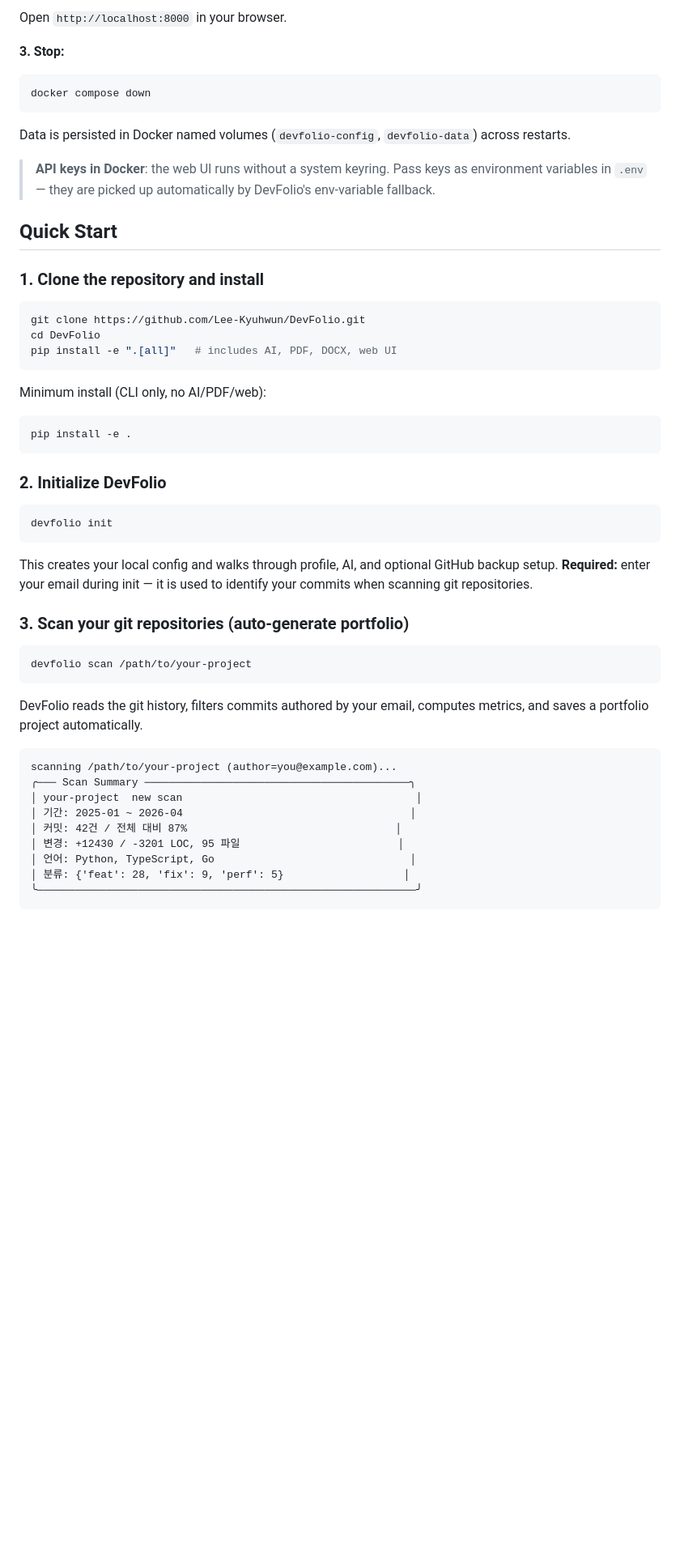
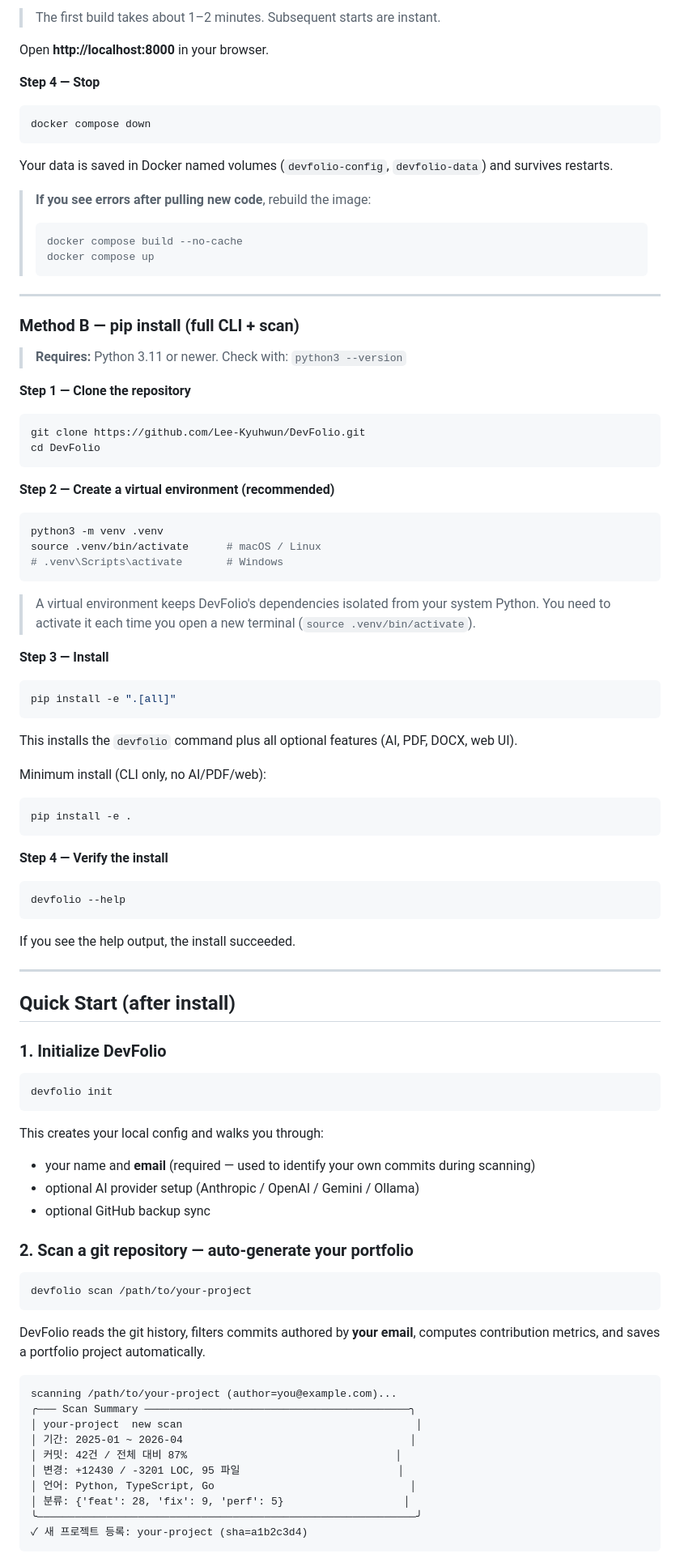
Before and after one commit to Lee-Kyuhwun/DevFolio, a Markdown page: README.md, the part around one of its changes. Shown at 81% size. Rendered like a GitHub page; blank space fills up the shorter version.

````diff
--- a/README.md
+++ b/README.md
@@ -214,26 +153,54 @@ docker compose up
 ```
 
-Open `http://localhost:8000` in your browser.
+> The first build takes about 1–2 minutes. Subsequent starts are instant.
 
-**3. Stop:**
+Open **http://localhost:8000** in your browser.
+
+**Step 4 — Stop**
 
 ```bash
 docker compose down
 ```
 
-Data is persisted in Docker named volumes (`devfolio-config`, `devfolio-data`) across restarts.
+Your data is saved in Docker named volumes (`devfolio-config`, `devfolio-data`) and survives restarts.
 
-> **API keys in Docker**: the web UI runs without a system keyring. Pass keys as environment variables in `.env` — they are picked up automatically by DevFolio's env-variable fallback.
+> **If you see errors after pulling new code**, rebuild the image:
+> ```bash
+> docker compose build --no-cache
+> docker compose up
+> ```
 
-## Quick Start
+---
 
-### 1. Clone the repository and install
+### Method B — pip install (full CLI + scan)
+
+> **Requires:** Python 3.11 or newer.
+> Check with: `python3 --version`
+
+**Step 1 — Clone the repository**
 
 ```bash
 git clone https://github.com/Lee-Kyuhwun/DevFolio.git
 cd DevFolio
-pip install -e ".[all]"   # includes AI, PDF, DOCX, web UI
 ```
+
+**Step 2 — Create a virtual environment (recommended)**
+
+```bash
+python3 -m venv .venv
+source .venv/bin/activate      # macOS / Linux
+# .venv\Scripts\activate       # Windows
+```
+
+> A virtual environment keeps DevFolio's dependencies isolated from your system Python. You need to activate it each time you open a new terminal (`source .venv/bin/activate`).
+
+**Step 3 — Install**
+
+```bash
+pip install -e ".[all]"
+```
+
+This installs the `devfolio` command plus all optional features (AI, PDF, DOCX, web UI).
 
 Minimum install (CLI only, no AI/PDF/web):
 
@@ -241,22 +208,36 @@ Minimum install (CLI only, no AI/PDF/web):
 pip install -e .
 ```
 
-### 2. Initialize DevFolio
+**Step 4 — Verify the install**
+
+```bash
+devfolio --help
+```
+
+If you see the help output, the install succeeded.
+
+---
+
+## Quick Start (after install)
+
+### 1. Initialize DevFolio
 
 ```bash
 devfolio init
 ```
 
-This creates your local config and walks through profile, AI, and optional GitHub backup setup.
-**Required:** enter your email during init — it is used to identify your commits when scanning git repositories.
+This creates your local config and walks you through:
+- your name and **email** (required — used to identify your own commits during scanning)
+- optional AI provider setup (Anthropic / OpenAI / Gemini / Ollama)
+- optional GitHub backup sync
 
-### 3. Scan your git repositories (auto-generate portfolio)
+### 2. Scan a git repository — auto-generate your portfolio
 
 ```bash
 devfolio scan /path/to/your-project
 ```
 
-DevFolio reads the git history, filters commits authored by your email, computes metrics, and saves a portfolio project automatically.
+DevFolio reads the git history, filters commits authored by **your email**, computes contribution metrics, and saves a portfolio project automatically.
 
 ```
 scanning /path/to/your-project (author=you@example.com)...
@@ -268,5 +249,6 @@ scanning /path/to/your-project (author=you@example.com)...
 │ 언어: Python, TypeScript, Go                               │
 │ 분류: {'feat': 28, 'fix': 9, 'perf': 5}                   │
 ╰────────────────────────────────────────────────────────────╯
+✓ 새 프로젝트 등록: your-project (sha=a1b2c3d4)
 ```
 
````
Also changed, not shown: other parts of README.md (+122 -188 lines).
